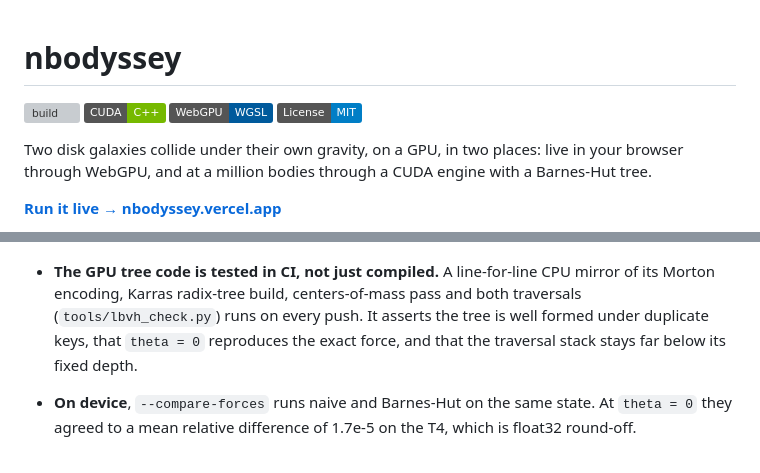
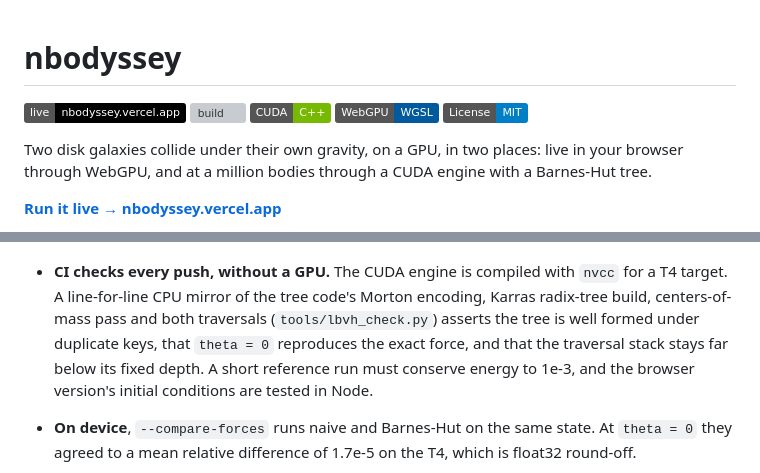
Before and after one commit to SamGabriel-Here/nbodyssey, a Markdown page: README.md, 2 parts joined by grey strips. Drawn GitHub-style; badges without logos; grey boxes are pictures that could not be loaded.

Commit message:
Link the live version from the README badges and describe every CI check

```diff
--- a/README.md
+++ b/README.md
@@ -1,5 +1,6 @@
 # nbodyssey
 
+[![live](https://img.shields.io/badge/live-nbodyssey.vercel.app-000?logo=vercel)](https://nbodyssey.vercel.app)
 [![build](https://github.com/SamGabriel-Here/nbodyssey/actions/workflows/build.yml/badge.svg)](https://github.com/SamGabriel-Here/nbodyssey/actions/workflows/build.yml)
 ![CUDA C++](https://img.shields.io/badge/CUDA-C%2B%2B-76B900?logo=nvidia&logoColor=white)
 ![WebGPU](https://img.shields.io/badge/WebGPU-WGSL-005A9C)
@@ -84,11 +85,13 @@ several sides.
 
   ![Barnes-Hut accuracy and cost](docs/bh_accuracy.png)
 
-- **The GPU tree code is tested in CI, not just compiled.** A line-for-line CPU
-  mirror of its Morton encoding, Karras radix-tree build, centers-of-mass pass
-  and both traversals (`tools/lbvh_check.py`) runs on every push. It asserts
-  the tree is well formed under duplicate keys, that `theta = 0` reproduces the
-  exact force, and that the traversal stack stays far below its fixed depth.
+- **CI checks every push, without a GPU.** The CUDA engine is compiled with
+  `nvcc` for a T4 target. A line-for-line CPU mirror of the tree code's Morton
+  encoding, Karras radix-tree build, centers-of-mass pass and both traversals
+  (`tools/lbvh_check.py`) asserts the tree is well formed under duplicate keys,
+  that `theta = 0` reproduces the exact force, and that the traversal stack
+  stays far below its fixed depth. A short reference run must conserve energy
+  to 1e-3, and the browser version's initial conditions are tested in Node.
 - **On device**, `--compare-forces` runs naive and Barnes-Hut on the same state.
   At `theta = 0` they agreed to a mean relative difference of 1.7e-5 on the T4,
   which is float32 round-off.
```
